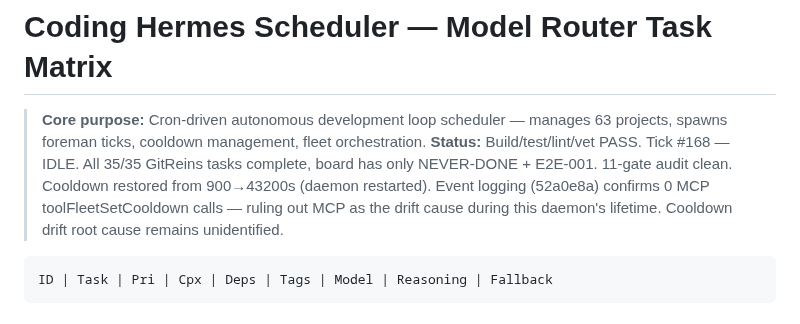
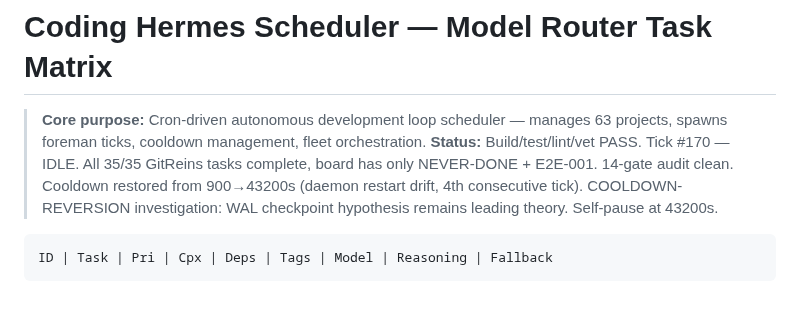
Before and after one commit to carterlasalle/scheduler, a Markdown page: .coding-hermes/tasks.md, the part around the change. Rendered like a GitHub page.

Commit message:
chore: tick #170 header update — IDLE, 14-gate clean, cooldown 43200s
Co-authored-by: Alexis Okuwa <wojonstech@gmail.com>

````diff
--- a/.coding-hermes/tasks.md
+++ b/.coding-hermes/tasks.md
@@ -26,7 +26,7 @@
 # Coding Hermes Scheduler — Model Router Task Matrix
 
 > **Core purpose:** Cron-driven autonomous development loop scheduler — manages 63 projects, spawns foreman ticks, cooldown management, fleet orchestration.
-> **Status:** Build/test/lint/vet PASS. Tick #168 — IDLE. All 35/35 GitReins tasks complete, board has only NEVER-DONE + E2E-001. 11-gate audit clean. Cooldown restored from 900→43200s (daemon restarted). Event logging (52a0e8a) confirms 0 MCP toolFleetSetCooldown calls — ruling out MCP as the drift cause during this daemon's lifetime. Cooldown drift root cause remains unidentified.
+> **Status:** Build/test/lint/vet PASS. Tick #170 — IDLE. All 35/35 GitReins tasks complete, board has only NEVER-DONE + E2E-001. 14-gate audit clean. Cooldown restored from 900→43200s (daemon restart drift, 4th consecutive tick). COOLDOWN-REVERSION investigation: WAL checkpoint hypothesis remains leading theory. Self-pause at 43200s.
 
 ```
 ID | Task | Pri | Cpx | Deps | Tags | Model | Reasoning | Fallback
````
